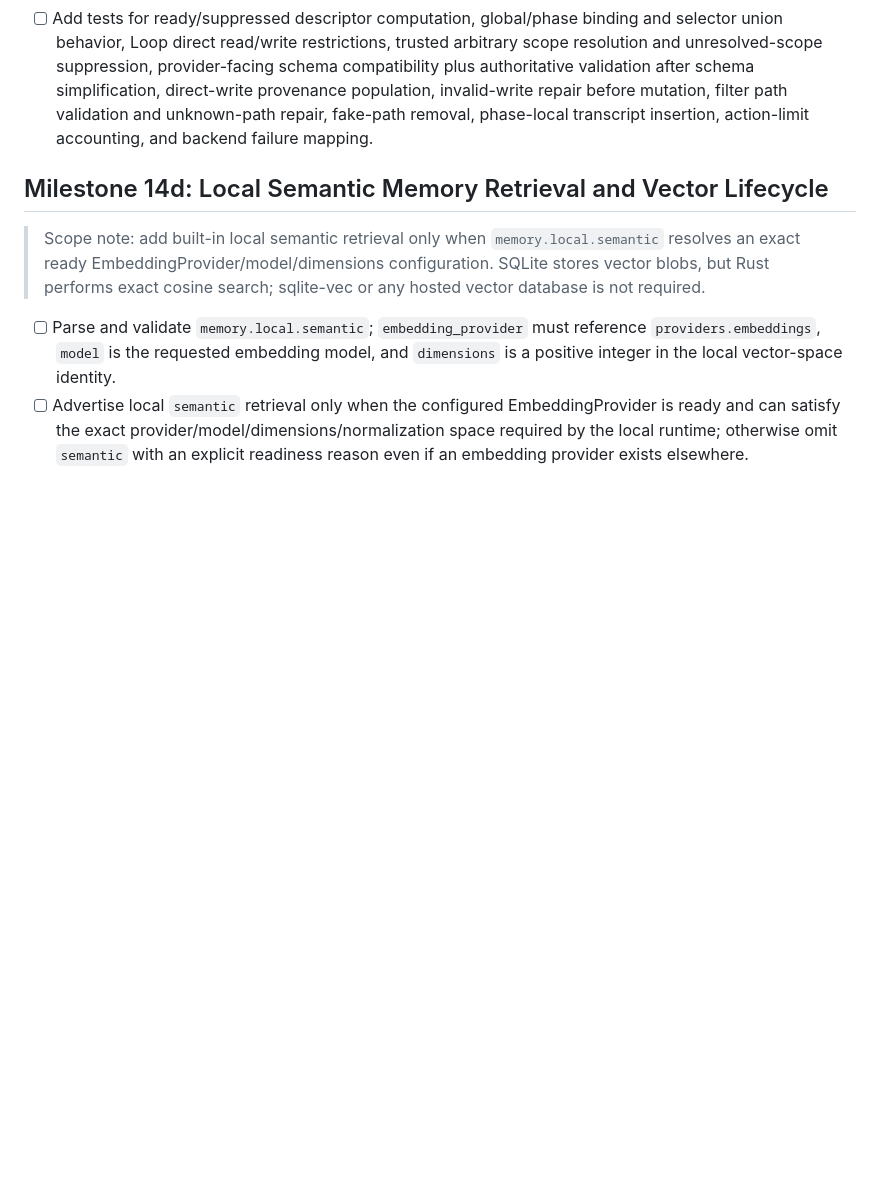
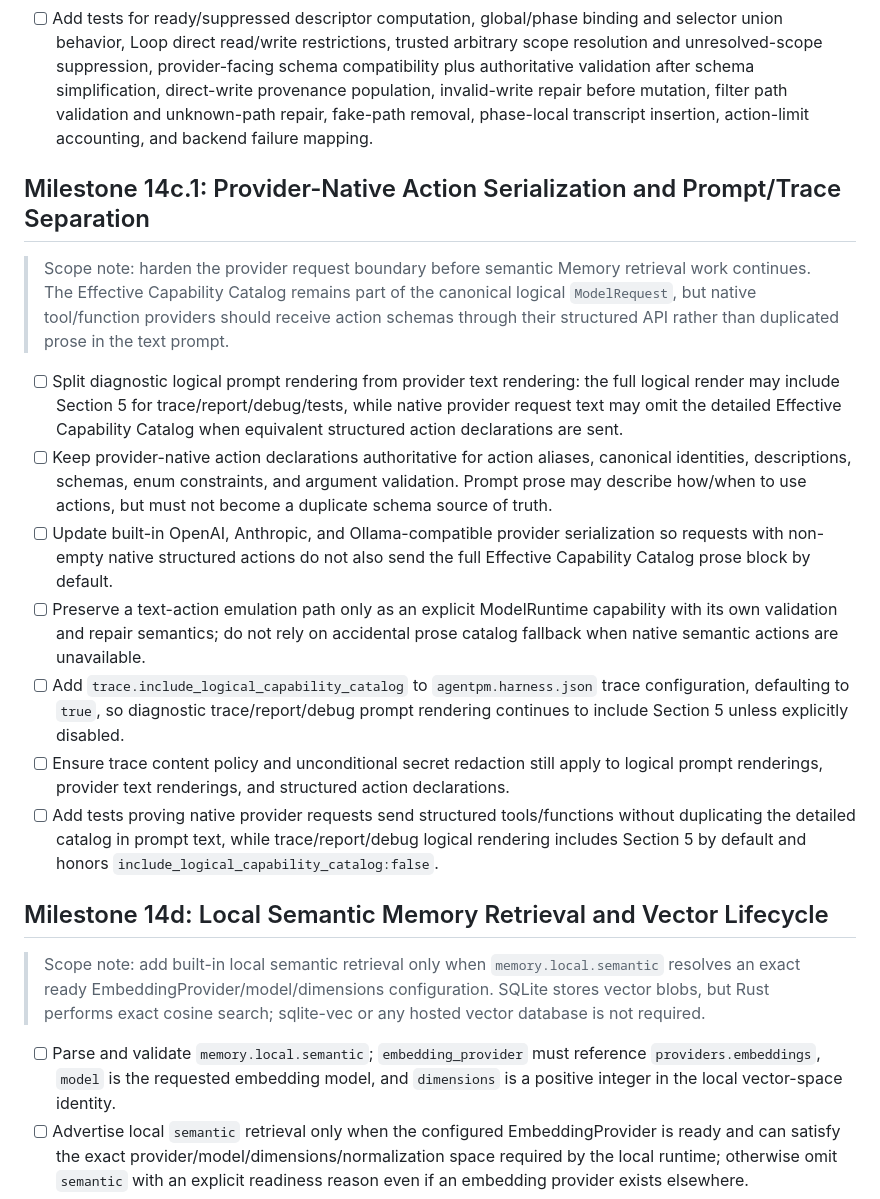
Before and after one commit to agentpm-dev/cli, a Markdown page: specs/2026-08-20-harness/tasks.md, the part around the change. GitHub-like rendering; blank space fills up the shorter version.

Commit message:
Tasks update

```diff
--- a/specs/2026-08-20-harness/tasks.md
+++ b/specs/2026-08-20-harness/tasks.md
@@ -712,6 +712,16 @@ This gives us real Knowledge semantic actions, local context/vector retrieval, e
 - [ ] Map valid backend failures as first-class Memory service failures with structured ActionResult/trace data, not Tool failures or generic model/action failures.
 - [ ] Add tests for ready/suppressed descriptor computation, global/phase binding and selector union behavior, Loop direct read/write restrictions, trusted arbitrary scope resolution and unresolved-scope suppression, provider-facing schema compatibility plus authoritative validation after schema simplification, direct-write provenance population, invalid-write repair before mutation, filter path validation and unknown-path repair, fake-path removal, phase-local transcript insertion, action-limit accounting, and backend failure mapping.
 
+## Milestone 14c.1: Provider-Native Action Serialization and Prompt/Trace Separation
+> Scope note: harden the provider request boundary before semantic Memory retrieval work continues. The Effective Capability Catalog remains part of the canonical logical `ModelRequest`, but native tool/function providers should receive action schemas through their structured API rather than duplicated prose in the text prompt.
+- [ ] Split diagnostic logical prompt rendering from provider text rendering: the full logical render may include Section 5 for trace/report/debug/tests, while native provider request text may omit the detailed Effective Capability Catalog when equivalent structured action declarations are sent.
+- [ ] Keep provider-native action declarations authoritative for action aliases, canonical identities, descriptions, schemas, enum constraints, and argument validation. Prompt prose may describe how/when to use actions, but must not become a duplicate schema source of truth.
+- [ ] Update built-in OpenAI, Anthropic, and Ollama-compatible provider serialization so requests with non-empty native structured actions do not also send the full Effective Capability Catalog prose block by default.
+- [ ] Preserve a text-action emulation path only as an explicit ModelRuntime capability with its own validation and repair semantics; do not rely on accidental prose catalog fallback when native semantic actions are unavailable.
+- [ ] Add `trace.include_logical_capability_catalog` to `agentpm.harness.json` trace configuration, defaulting to `true`, so diagnostic trace/report/debug prompt rendering continues to include Section 5 unless explicitly disabled.
+- [ ] Ensure trace content policy and unconditional secret redaction still apply to logical prompt renderings, provider text renderings, and structured action declarations.
+- [ ] Add tests proving native provider requests send structured tools/functions without duplicating the detailed catalog in prompt text, while trace/report/debug logical rendering includes Section 5 by default and honors `include_logical_capability_catalog:false`.
+
 ## Milestone 14d: Local Semantic Memory Retrieval and Vector Lifecycle
 > Scope note: add built-in local semantic retrieval only when `memory.local.semantic` resolves an exact ready EmbeddingProvider/model/dimensions configuration. SQLite stores vector blobs, but Rust performs exact cosine search; sqlite-vec or any hosted vector database is not required.
 - [ ] Parse and validate `memory.local.semantic`; `embedding_provider` must reference `providers.embeddings`, `model` is the requested embedding model, and `dimensions` is a positive integer in the local vector-space identity.
```
Also changed, not shown: specs/2026-08-20-harness/review-checklist.md (+1 -0 lines), specs/2026-08-20-harness/spec.md (+15 -7 lines).
